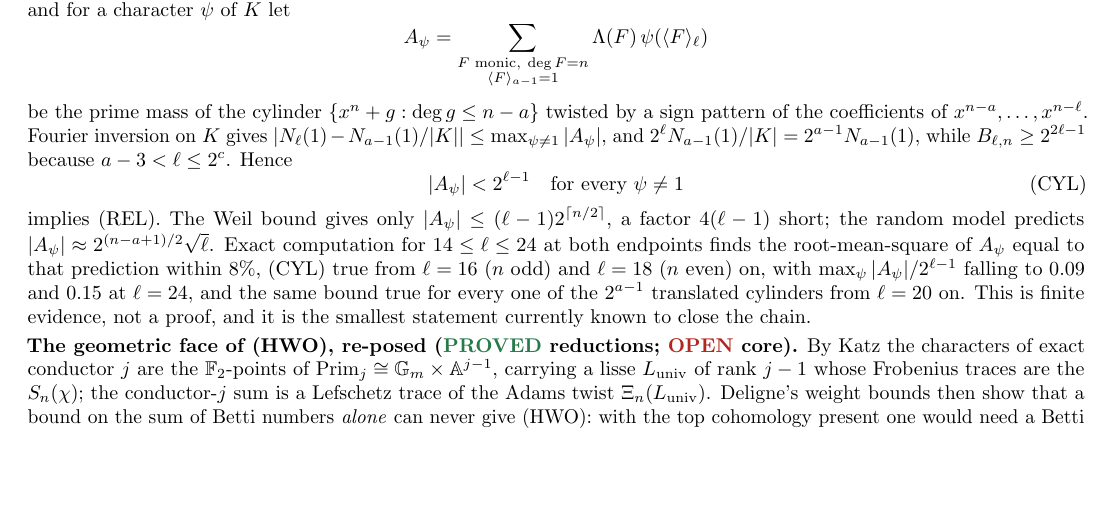
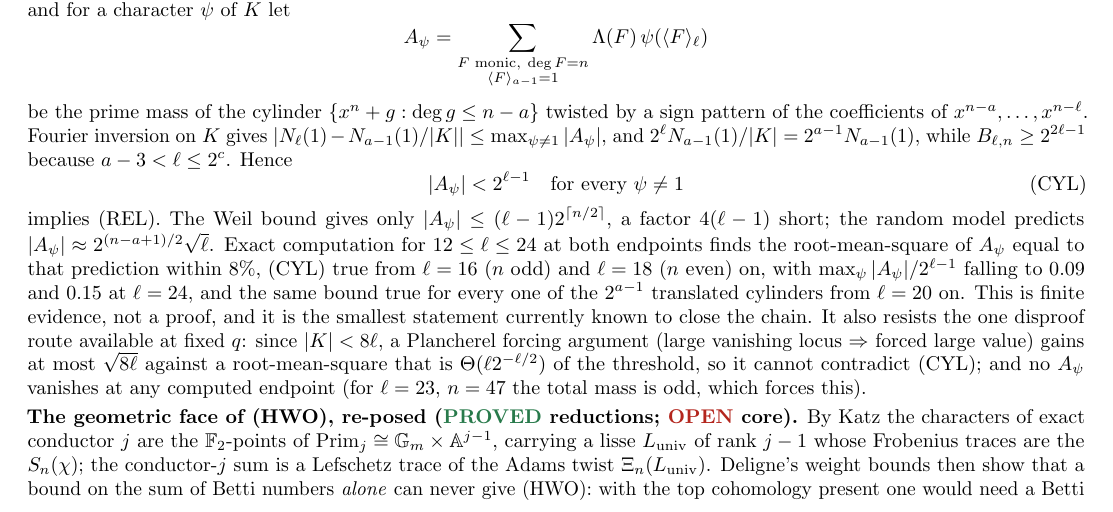
Before and after one commit to mjbommar/lemire-half-degree-irreducibles, a LaTeX paper (paper/main.tex): part of page 3 of 4, cut so that both start at the same text, the shorter picture padded with empty space. Compiled offline with pdfLaTeX.

Commit message:
(CYL): extend the exact range to ell >= 12 and record that Plancherel forcing cannot refute it

```diff
--- a/paper/main.tex
+++ b/paper/main.tex
@@ -311,13 +311,18 @@ $B_{\ell,n}\geq2^{2\ell-1}$ because $a-3<\ell\leq2^c$. Hence
 implies (REL). The Weil bound gives only $|A_\psi|\leq(\ell-1)2^{\lceil n/2\rceil}$,
 a factor $4(\ell-1)$ short; the random model predicts
 $|A_\psi|\approx2^{(n-a+1)/2}\sqrt{\ell}$. Exact computation for
-$14\leq\ell\leq24$ at both endpoints finds the root-mean-square of $A_\psi$
+$12\leq\ell\leq24$ at both endpoints finds the root-mean-square of $A_\psi$
 equal to that prediction within $8\%$, (CYL) true from $\ell=16$ ($n$ odd)
 and $\ell=18$ ($n$ even) on, with $\max_\psi|A_\psi|/2^{\ell-1}$ falling to
 $0.09$ and $0.15$ at $\ell=24$, and the same bound true for every one of the
 $2^{a-1}$ translated cylinders from $\ell=20$ on. This is finite evidence,
 not a proof, and it is the smallest statement currently known to close the
-chain.
+chain. It also resists the one disproof route available at fixed $q$: since
+$|K|<8\ell$, a Plancherel forcing argument (large vanishing locus $\Rightarrow$
+forced large value) gains at most $\sqrt{8\ell}$ against a root-mean-square that
+is $\Theta(\ell 2^{-\ell/2})$ of the threshold, so it cannot contradict (CYL);
+and no $A_\psi$ vanishes at any computed endpoint (for $\ell=23$, $n=47$ the
+total mass is odd, which forces this).
 
 \textbf{The geometric face of (HWO), re-posed (\proved\ reductions; \openstatus\ core).}
 By Katz the characters of exact conductor $j$ are the $\F_2$-points of
```
Also changed, not shown: lemire-proof-roadmap.pdf.
